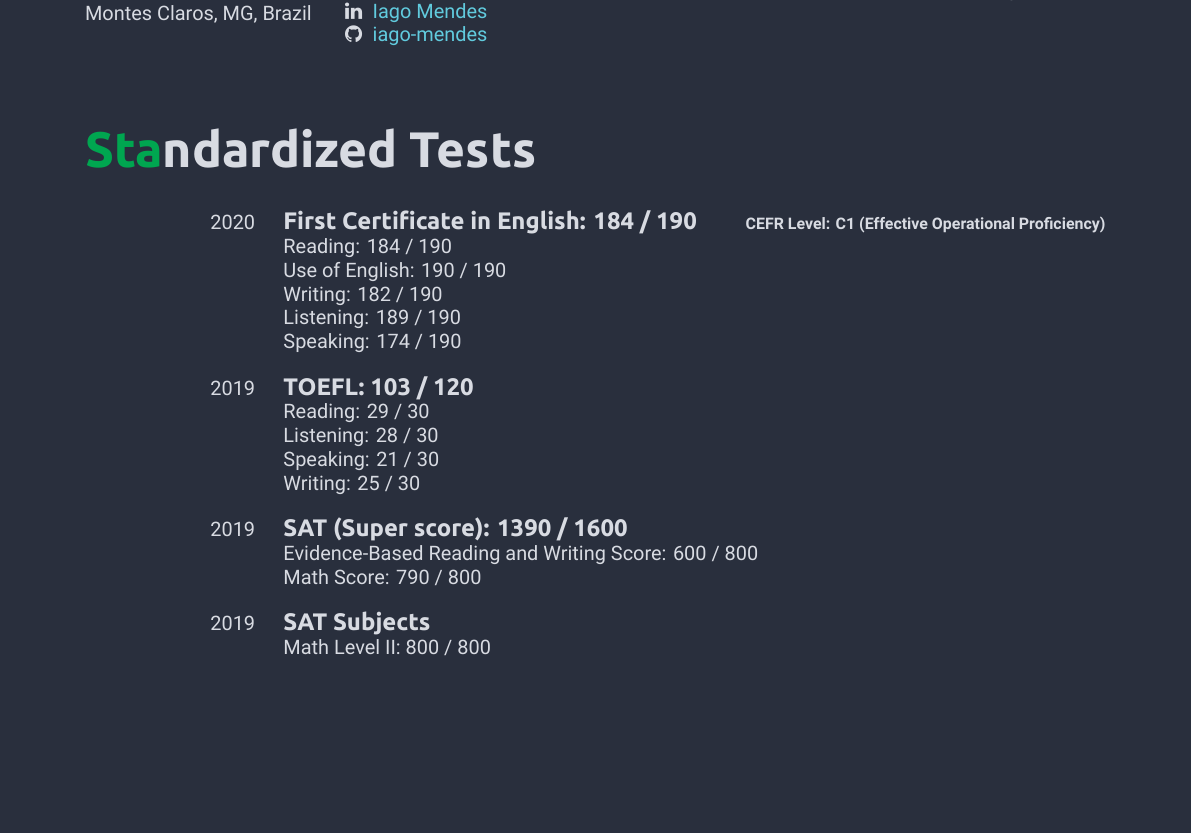
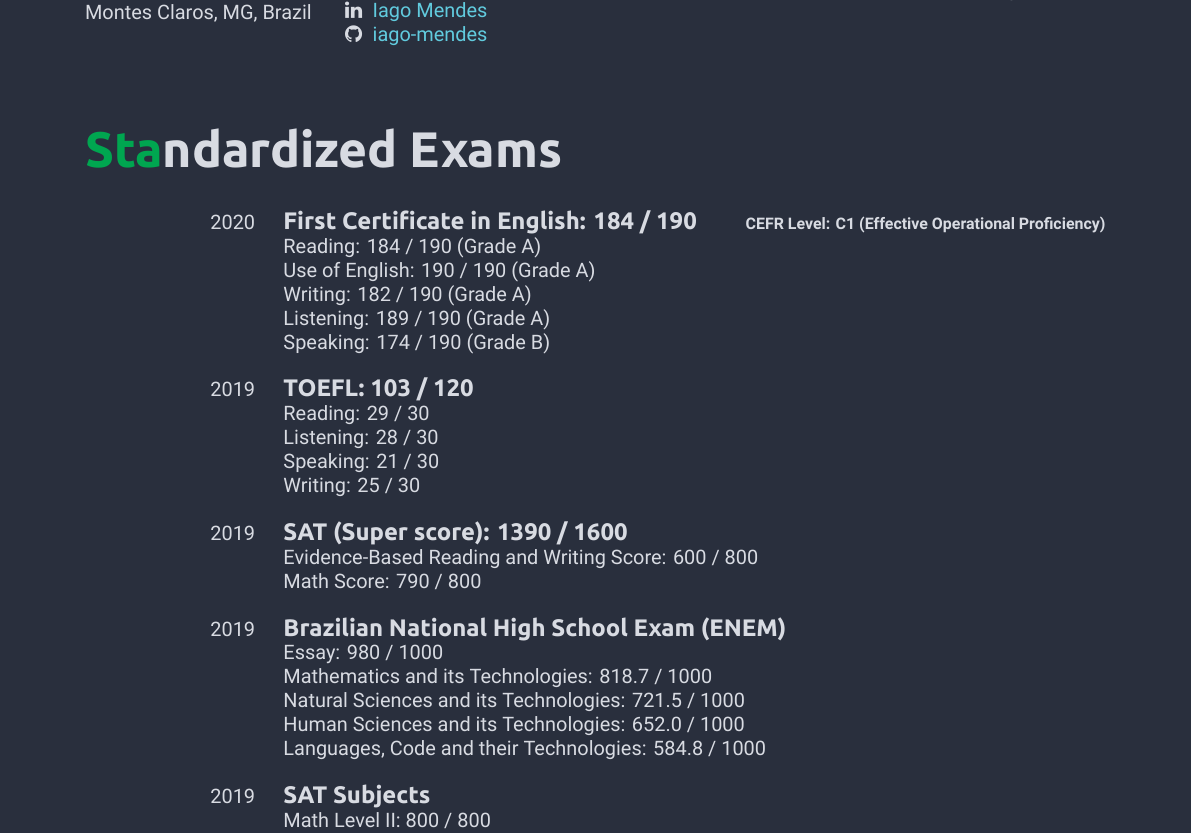
Before and after one commit to iago-mendes/cv, a LaTeX CV (cv.tex): part of page 1 of 3, cut so that both start at the same text, the shorter picture padded with empty space. Compiled offline with XeLaTeX.

Commit message:
write standardized exams section

```diff
--- a/cv.tex
+++ b/cv.tex
@@ -32,20 +32,18 @@
         }
         {
             \subsection*{\style{Interests}}
-                % \faGraduationCap \\
-                % \faMortarBoard \\
                 \faBook \\
                     Cosmology, Astrophysics
                 \faDesktop \\
                     Web development, Machine learning
         }
-    \section*{\style{Standardized Tests}}
+    \section*{\style{Standardized Exams}}
         \begin{entrylist}
             \entry
                 {2020}
                 {First Certificate in English: 184 / 190}
                 {\textbf{CEFR Level: C1 (Effective Operational     Proficiency)}}
-                {Reading: 184 / 190\\ Use of English: 190 / 190\\ Writing: 182 / 190\\ Listening: 189 / 190\\ Speaking: 174 / 190}
+                {Reading: 184 / 190 (Grade A)\\ Use of English: 190 / 190 (Grade A)\\ Writing: 182 / 190 (Grade A)\\ Listening: 189 / 190 (Grade A)\\ Speaking: 174 / 190 (Grade B)}
             \entry
                 {2019}
                 {TOEFL: 103 / 120}
@@ -56,6 +54,11 @@
                 {SAT (Super score): 1390 / 1600}
                 {}
                 {Evidence-Based Reading and Writing Score: 600 / 800\\ Math Score: 790 / 800}
+            \entry
+                {2019}
+                {Brazilian National High School Exam (ENEM)}
+                {}
+                {Essay: 980 / 1000\\ Mathematics and its Technologies: 818.7 / 1000\\ Natural Sciences and its Technologies: 721.5 / 1000\\ Human Sciences and its Technologies: 652.0 / 1000\\ Languages, Code and their Technologies: 584.8 / 1000}
             \entry
                 {2019}
                 {SAT Subjects}
```
Also changed, not shown: cv.pdf, 1 other file.
